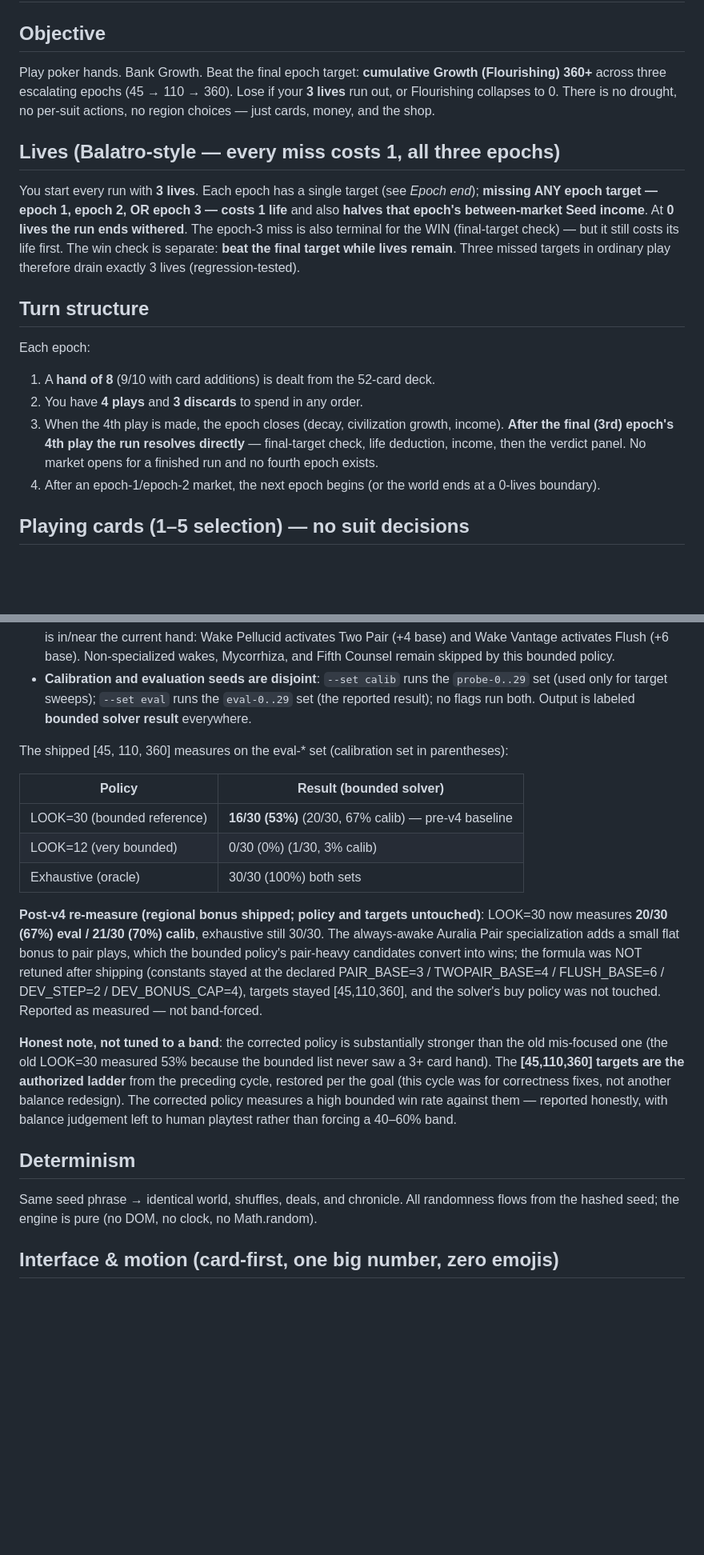
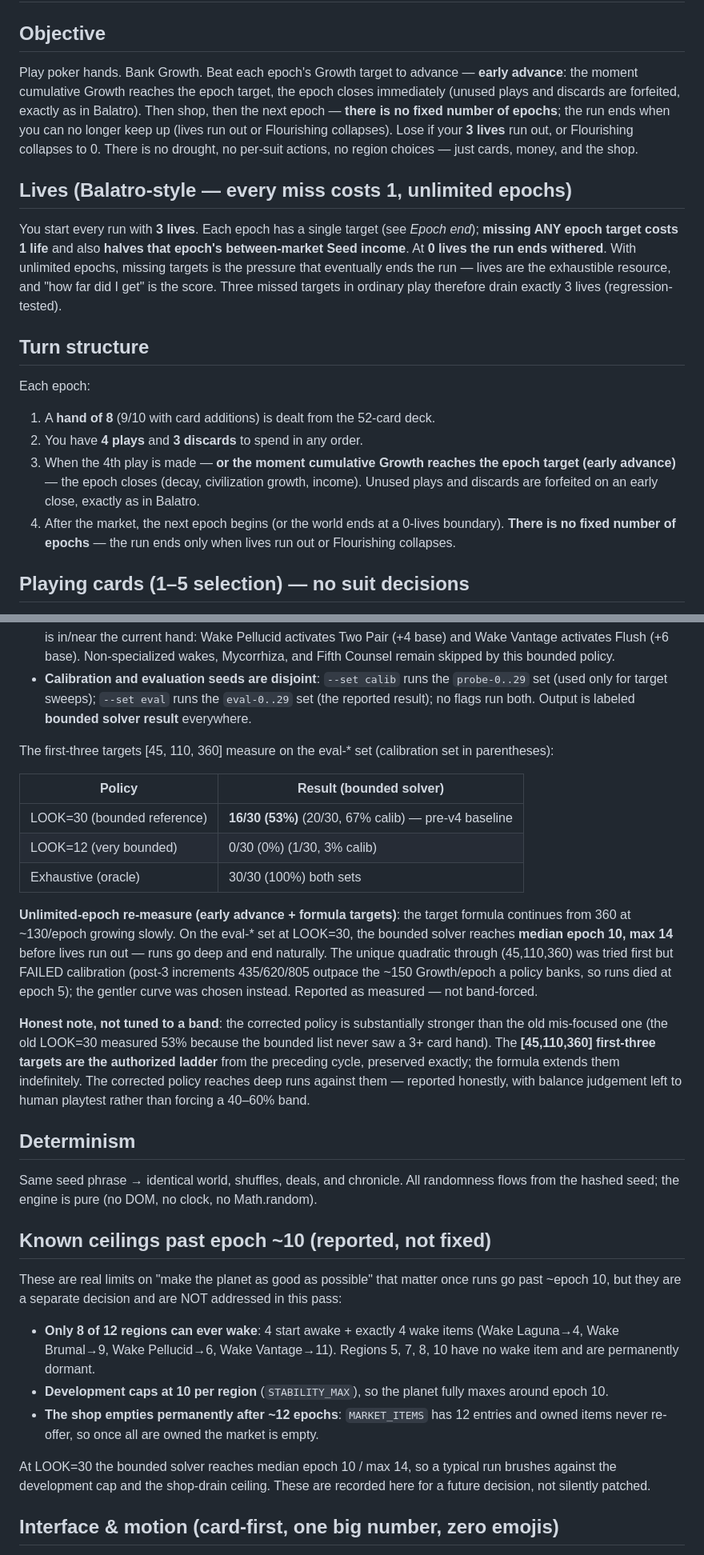
Before and after one commit to Figo5/worldhand, a Markdown page: RULES.md, 2 parts joined by grey strips. Shown: that part at 80% size. Rendered like a GitHub page; blank space fills up the shorter version.

```diff
--- a/RULES.md
+++ b/RULES.md
@@ -2,19 +2,19 @@
 
 ## Objective
 
-Play poker hands. Bank Growth. Beat the final epoch target: **cumulative Growth (Flourishing) 360+** across three escalating epochs (45 → 110 → 360). Lose if your **3 lives** run out, or Flourishing collapses to 0. There is no drought, no per-suit actions, no region choices — just cards, money, and the shop.
+Play poker hands. Bank Growth. Beat each epoch's Growth target to advance — **early advance**: the moment cumulative Growth reaches the epoch target, the epoch closes immediately (unused plays and discards are forfeited, exactly as in Balatro). Then shop, then the next epoch — **there is no fixed number of epochs**; the run ends when you can no longer keep up (lives run out or Flourishing collapses). Lose if your **3 lives** run out, or Flourishing collapses to 0. There is no drought, no per-suit actions, no region choices — just cards, money, and the shop.
 
-## Lives (Balatro-style — every miss costs 1, all three epochs)
+## Lives (Balatro-style — every miss costs 1, unlimited epochs)
 
-You start every run with **3 lives**. Each epoch has a single target (see *Epoch end*); **missing ANY epoch target — epoch 1, epoch 2, OR epoch 3 — costs 1 life** and also **halves that epoch's between-market Seed income**. At **0 lives the run ends withered**. The epoch-3 miss is also terminal for the WIN (final-target check) — but it still costs its life first. The win check is separate: **beat the final target while lives remain**. Three missed targets in ordinary play therefore drain exactly 3 lives (regression-tested).
+You start every run with **3 lives**. Each epoch has a single target (see *Epoch end*); **missing ANY epoch target costs 1 life** and also **halves that epoch's between-market Seed income**. At **0 lives the run ends withered**. With unlimited epochs, missing targets is the pressure that eventually ends the run — lives are the exhaustible resource, and "how far did I get" is the score. Three missed targets in ordinary play therefore drain exactly 3 lives (regression-tested).
 
 ## Turn structure
 
 Each epoch:
 1. A **hand of 8** (9/10 with card additions) is dealt from the 52-card deck.
 2. You have **4 plays** and **3 discards** to spend in any order.
-3. When the 4th play is made, the epoch closes (decay, civilization growth, income). **After the final (3rd) epoch's 4th play the run resolves directly** — final-target check, life deduction, income, then the verdict panel. No market opens for a finished run and no fourth epoch exists.
-4. After an epoch-1/epoch-2 market, the next epoch begins (or the world ends at a 0-lives boundary).
+3. When the 4th play is made — **or the moment cumulative Growth reaches the epoch target (early advance)** — the epoch closes (decay, civilization growth, income). Unused plays and discards are forfeited on an early close, exactly as in Balatro.
+4. After the market, the next epoch begins (or the world ends at a 0-lives boundary). **There is no fixed number of epochs** — the run ends only when lives run out or Flourishing collapses.
 
 ## Playing cards (1–5 selection) — no suit decisions
 
@@ -123,7 +123,7 @@ The solver was corrected in this pass (the old `score()` still carried drought/s
 - **Buys in a documented priority order**: canopy-choir (+3 flat on every play, cheapest Growth/Seed) → seed-vaults (+3 Seeds/epoch) → barter-routes (−2 all purchases) → open-canals (×1.2 every play) → stone-masonry (+6 flat) → fourth-counsel (9-card hands). Specialized wakes are considered when affordable and their category is in/near the current hand: Wake Pellucid activates Two Pair (+4 base) and Wake Vantage activates Flush (+6 base). Non-specialized wakes, Mycorrhiza, and Fifth Counsel remain skipped by this bounded policy.
 - **Calibration and evaluation seeds are disjoint**: `--set calib` runs the `probe-0..29` set (used only for target sweeps); `--set eval` runs the `eval-0..29` set (the reported result); no flags run both. Output is labeled **bounded solver result** everywhere.
 
-The shipped [45, 110, 360] measures on the eval-* set (calibration set in parentheses):
+The first-three targets [45, 110, 360] measure on the eval-* set (calibration set in parentheses):
 
 | Policy | Result (bounded solver) |
 |---|---|
@@ -131,13 +131,23 @@ The shipped [45, 110, 360] measures on the eval-* set (calibration set in parent
 | LOOK=12 (very bounded) | 0/30 (0%) (1/30, 3% calib) |
 | Exhaustive (oracle) | 30/30 (100%) both sets |
 
-**Post-v4 re-measure (regional bonus shipped; policy and targets untouched)**: LOOK=30 now measures **20/30 (67%) eval / 21/30 (70%) calib**, exhaustive still 30/30. The always-awake Auralia Pair specialization adds a small flat bonus to pair plays, which the bounded policy's pair-heavy candidates convert into wins; the formula was NOT retuned after shipping (constants stayed at the declared PAIR_BASE=3 / TWOPAIR_BASE=4 / FLUSH_BASE=6 / DEV_STEP=2 / DEV_BONUS_CAP=4), targets stayed [45,110,360], and the solver's buy policy was not touched. Reported as measured — not band-forced.
+**Unlimited-epoch re-measure (early advance + formula targets)**: the target formula continues from 360 at ~130/epoch growing slowly. On the eval-* set at LOOK=30, the bounded solver reaches **median epoch 10, max 14** before lives run out — runs go deep and end naturally. The unique quadratic through (45,110,360) was tried first but FAILED calibration (post-3 increments 435/620/805 outpace the ~150 Growth/epoch a policy banks, so runs died at epoch 5); the gentler curve was chosen instead. Reported as measured — not band-forced.
 
-**Honest note, not tuned to a band**: the corrected policy is substantially stronger than the old mis-focused one (the old LOOK=30 measured 53% because the bounded list never saw a 3+ card hand). The **[45,110,360] targets are the authorized ladder** from the preceding cycle, restored per the goal (this cycle was for correctness fixes, not another balance redesign). The corrected policy measures a high bounded win rate against them — reported honestly, with balance judgement left to human playtest rather than forcing a 40–60% band.
+**Honest note, not tuned to a band**: the corrected policy is substantially stronger than the old mis-focused one (the old LOOK=30 measured 53% because the bounded list never saw a 3+ card hand). The **[45,110,360] first-three targets are the authorized ladder** from the preceding cycle, preserved exactly; the formula extends them indefinitely. The corrected policy reaches deep runs against them — reported honestly, with balance judgement left to human playtest rather than forcing a 40–60% band.
 
 ## Determinism
 
 Same seed phrase → identical world, shuffles, deals, and chronicle. All randomness flows from the hashed seed; the engine is pure (no DOM, no clock, no Math.random).
+
+## Known ceilings past epoch ~10 (reported, not fixed)
+
+These are real limits on "make the planet as good as possible" that matter once runs go past ~epoch 10, but they are a separate decision and are NOT addressed in this pass:
+
+- **Only 8 of 12 regions can ever wake**: 4 start awake + exactly 4 wake items (Wake Laguna→4, Wake Brumal→9, Wake Pellucid→6, Wake Vantage→11). Regions 5, 7, 8, 10 have no wake item and are permanently dormant.
+- **Development caps at 10 per region** (`STABILITY_MAX`), so the planet fully maxes around epoch 10.
+- **The shop empties permanently after ~12 epochs**: `MARKET_ITEMS` has 12 entries and owned items never re-offer, so once all are owned the market is empty.
+
+At LOOK=30 the bounded solver reaches median epoch 10 / max 14, so a typical run brushes against the development cap and the shop-drain ceiling. These are recorded here for a future decision, not silently patched.
 
 ## Interface & motion (card-first, one big number, zero emojis)
 
```
Also changed, not shown: other parts of RULES.md (+2 -2 lines), README.md (+3 -3 lines), shots/after-1280-map.png, shots/after-1280-selected.png, shots/after-narrow-map.png, shots/after-narrow-selected.png, 13 other files.
